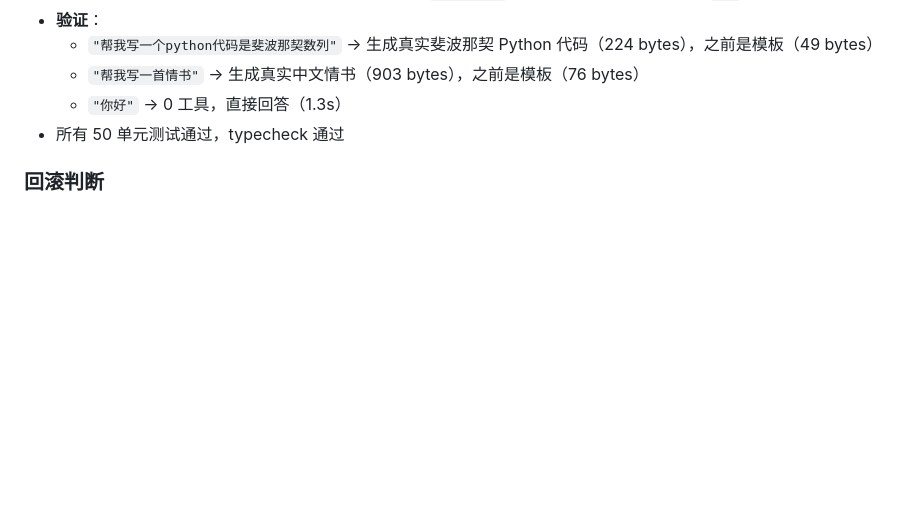
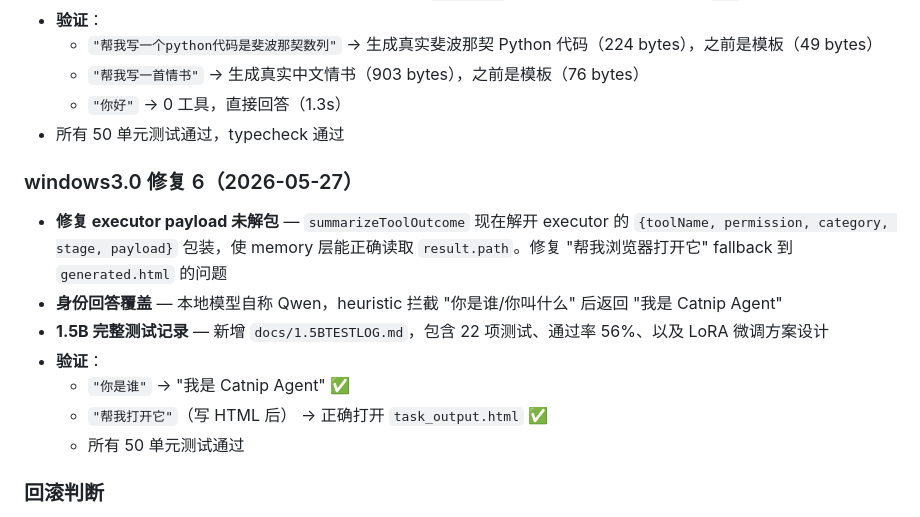
Before and after one commit to howtio/catnipmvp, a Markdown page: docs/LOG.md, the part around the change. Drawn GitHub-style; blank space fills up the shorter version.

```diff
--- a/docs/LOG.md
+++ b/docs/LOG.md
@@ -102,6 +102,16 @@
   - `"帮我写一首情书"` → 生成真实中文情书（903 bytes），之前是模板（76 bytes）
   - `"你好"` → 0 工具，直接回答（1.3s）
 - 所有 50 单元测试通过，typecheck 通过
+
+### windows3.0 修复 6（2026-05-27）
+
+- **修复 executor payload 未解包** — `summarizeToolOutcome` 现在解开 executor 的 `{toolName, permission, category, stage, payload}` 包装，使 memory 层能正确读取 `result.path`。修复 "帮我浏览器打开它" fallback 到 `generated.html` 的问题
+- **身份回答覆盖** — 本地模型自称 Qwen，heuristic 拦截 "你是谁/你叫什么" 后返回 "我是 Catnip Agent"
+- **1.5B 完整测试记录** — 新增 `docs/1.5BTESTLOG.md`，包含 22 项测试、通过率 56%、以及 LoRA 微调方案设计
+- **验证**：
+  - `"你是谁"` → "我是 Catnip Agent" ✅
+  - `"帮我打开它"`（写 HTML 后） → 正确打开 `task_output.html` ✅
+  - 所有 50 单元测试通过
 
 ### 回滚判断
 
```
Also changed, not shown: docs/1.5BTESTLOG.md (added, +349 -0 lines).
